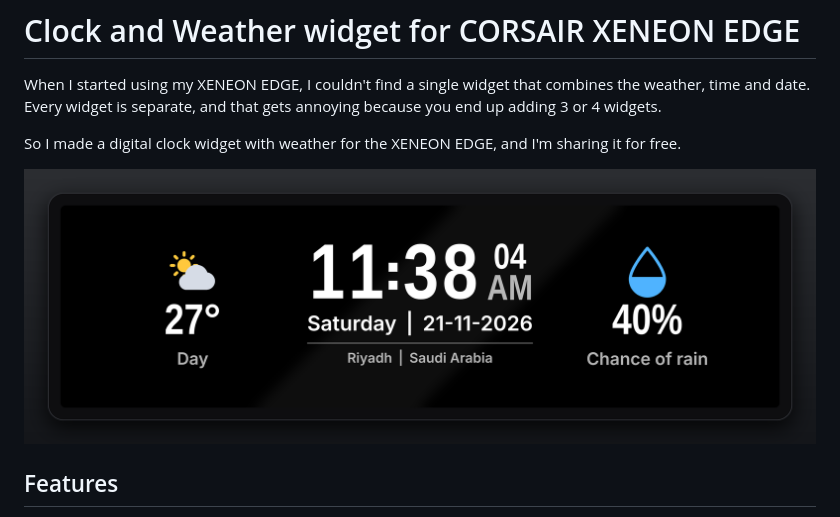
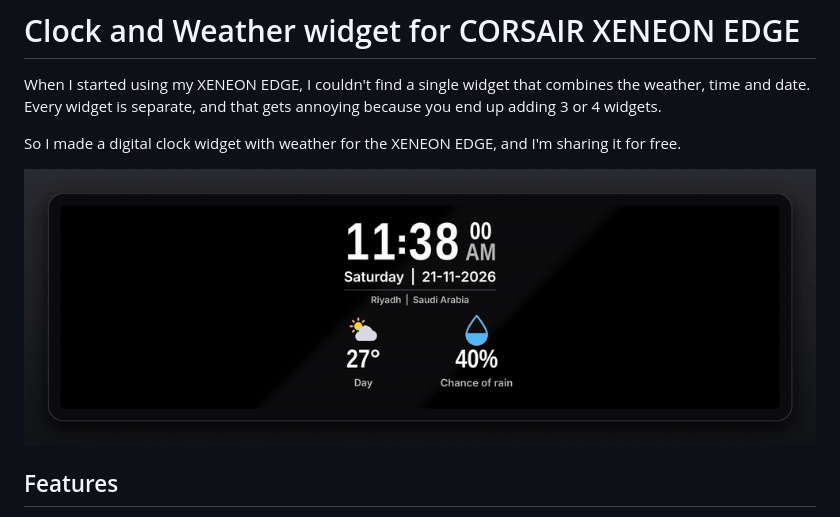
Before and after one commit to Nawaf-NM/Clock-Weather-Widget, a Markdown page: README.md, the part around the change. GitHub-like rendering; pictures changed too: screenshots/widget-demo.gif (added).

Commit message:
Use the tap demo animation as the README header image

```diff
--- a/README.md
+++ b/README.md
@@ -4,7 +4,7 @@ When I started using my XENEON EDGE, I couldn't find a single widget that combin
 
 So I made a digital clock widget with weather for the XENEON EDGE, and I'm sharing it for free.
 
-![XL size](screenshots/widget-XL.png)
+![Tap the widget to see the weather details](screenshots/widget-demo.gif)
 
 ## Features
 
```
